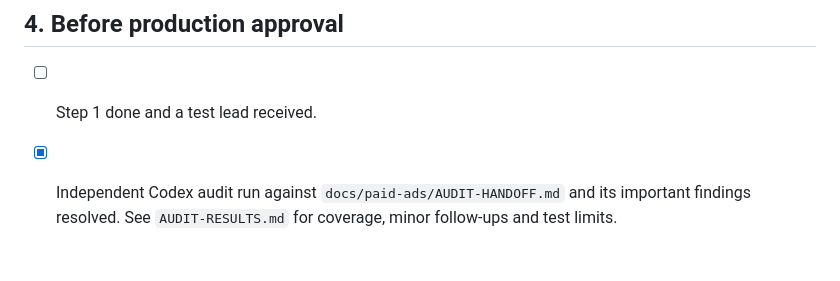
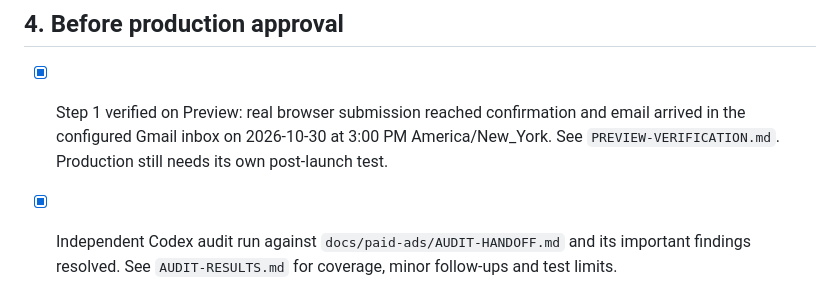
Before and after one commit to DonCarlosDesign/Carlos-A-Portfolio, a Markdown page: docs/paid-ads/LAUNCH-CHECKLIST.md, the part around the change. Drawn GitHub-style; blank space fills up the shorter version.

Commit message:
Record successful real preview lead delivery

```diff
--- a/docs/paid-ads/LAUNCH-CHECKLIST.md
+++ b/docs/paid-ads/LAUNCH-CHECKLIST.md
@@ -92,7 +92,9 @@ Nothing is installed yet and no ID is invented. The page is prepared so one cont
 
 ## 4. Before production approval
 
-- [ ] Step 1 done and a test lead received.
+- [x] Step 1 verified on Preview: real browser submission reached confirmation and email arrived
+      in the configured Gmail inbox on 2026-10-30 at 3:00 PM America/New_York.
+      See `PREVIEW-VERIFICATION.md`. Production still needs its own post-launch test.
 - [x] Independent Codex audit run against `docs/paid-ads/AUDIT-HANDOFF.md` and its important findings resolved.
       See `AUDIT-RESULTS.md` for coverage, minor follow-ups and test limits.
 - [ ] Owner review of the final screenshots.
```
Also changed, not shown: docs/paid-ads/DECISIONS.md (+5 -3 lines), docs/paid-ads/PREVIEW-VERIFICATION.md (added, +40 -0 lines).
